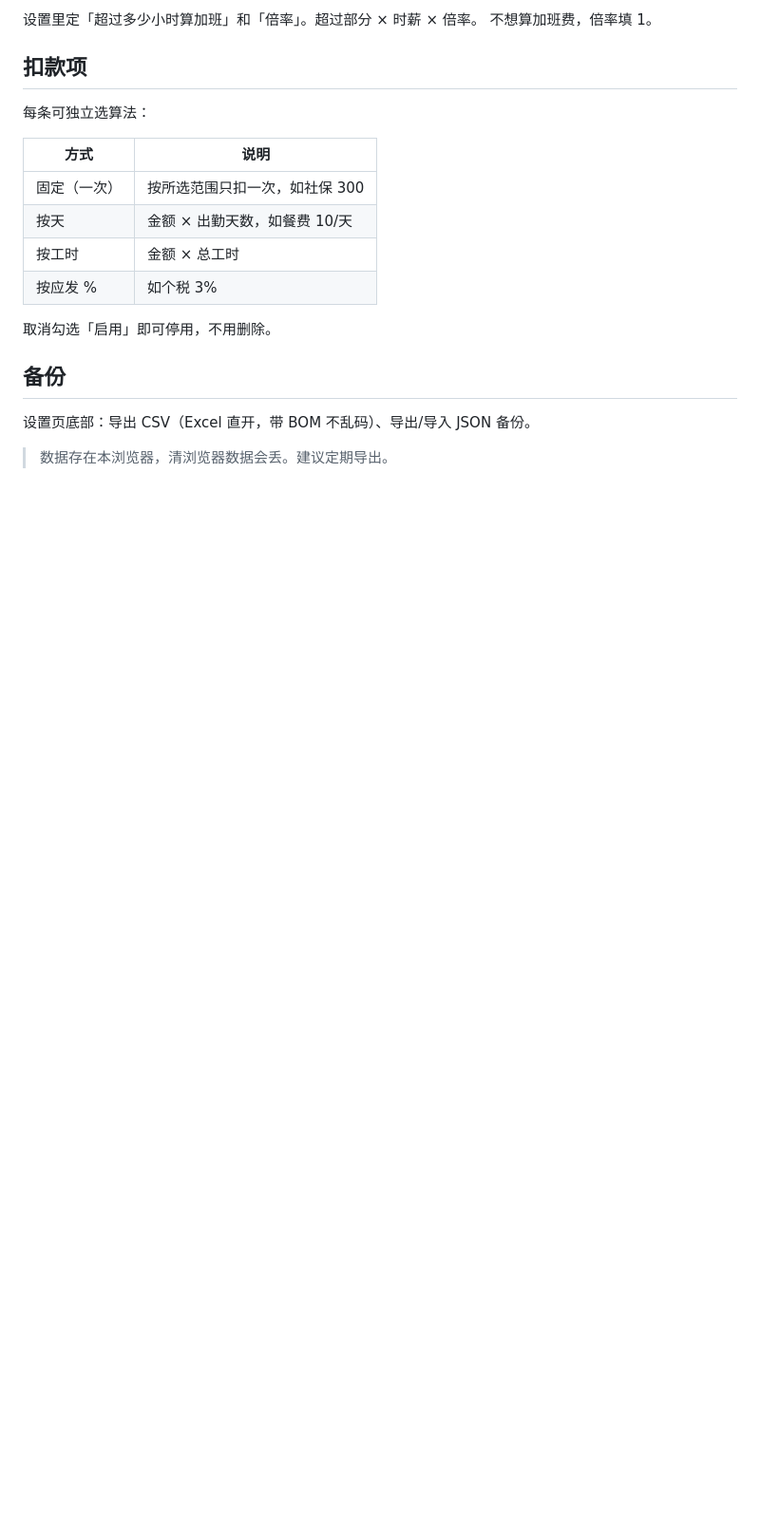
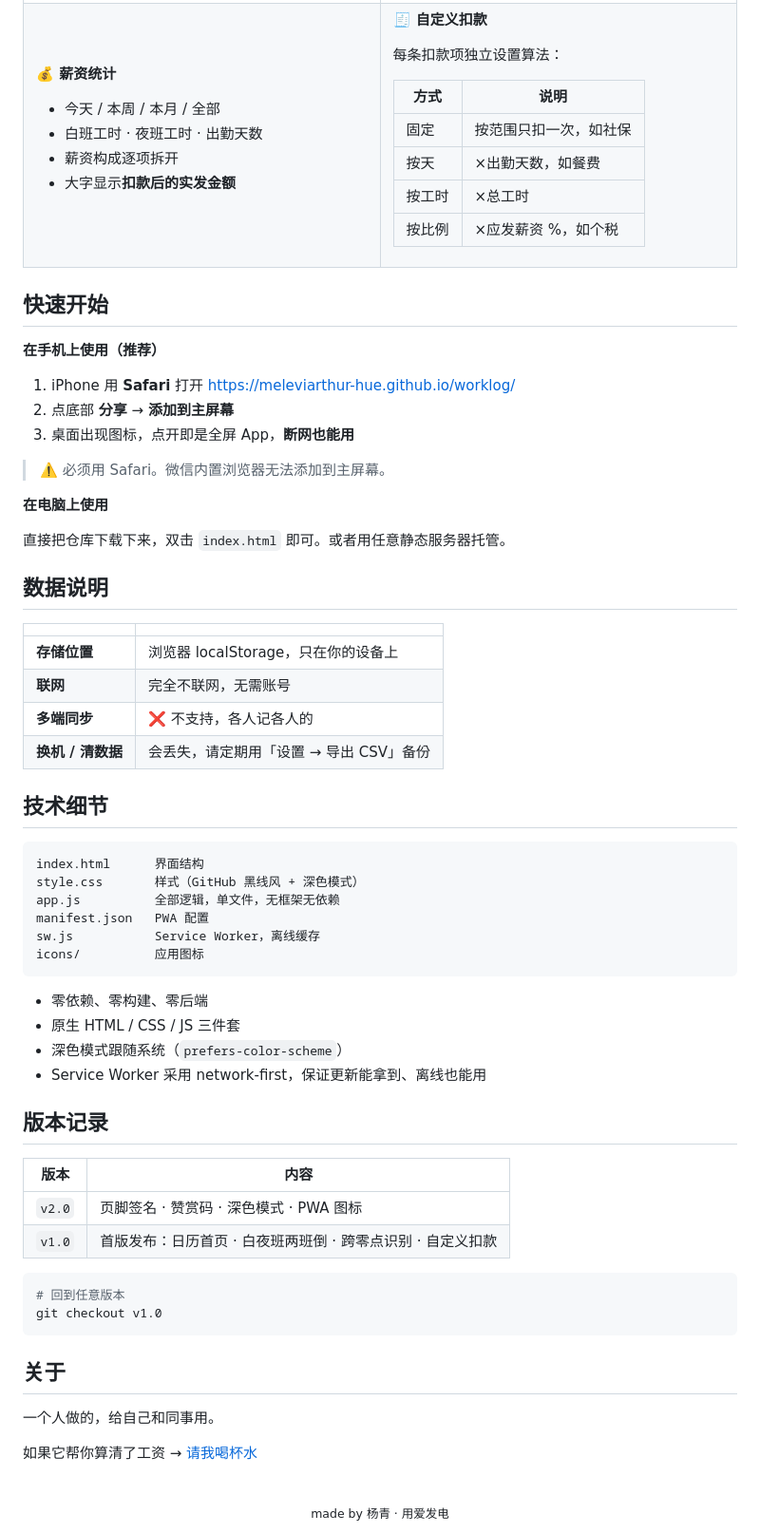
Before and after one commit to meleviarthur-hue/worklog, a Markdown page: README.md, the part around one of its changes. Shown at 95% size. Rendered like a GitHub page; blank space fills up the shorter version.

Commit message:
docs: 重写 README（含 logo、徽章、功能表格、版本记录）
- 采用热门项目排版：居中 logo + 徽章 + 在线入口
- 功能用双列表格展示，扣款算法加说明表
- 补充数据说明、技术细节、版本记录
- 新增 docs/ 目录存放 README 用图

````diff
--- a/README.md
+++ b/README.md
@@ -39,22 +60,87 @@
 
-设置里定「超过多少小时算加班」和「倍率」。超过部分 × 时薪 × 倍率。
-不想算加班费，倍率填 1。
+**💰 薪资统计**
 
-## 扣款项
+- 今天 / 本周 / 本月 / 全部
+- 白班工时 · 夜班工时 · 出勤天数
+- 薪资构成逐项拆开
+- 大字显示**扣款后的实发金额**
 
-每条可独立选算法：
+</td>
+<td valign="top">
+
+**🧾 自定义扣款**
+
+每条扣款项独立设置算法：
 
 | 方式 | 说明 |
 |---|---|
-| 固定（一次） | 按所选范围只扣一次，如社保 300 |
-| 按天 | 金额 × 出勤天数，如餐费 10/天 |
-| 按工时 | 金额 × 总工时 |
-| 按应发 % | 如个税 3% |
+| 固定 | 按范围只扣一次，如社保 |
+| 按天 | ×出勤天数，如餐费 |
+| 按工时 | ×总工时 |
+| 按比例 | ×应发薪资 %，如个税 |
 
-取消勾选「启用」即可停用，不用删除。
+</td>
+</tr>
+</table>
 
-## 备份
+## 快速开始
 
-设置页底部：导出 CSV（Excel 直开，带 BOM 不乱码）、导出/导入 JSON 备份。
+**在手机上使用（推荐）**
 
-> 数据存在本浏览器，清浏览器数据会丢。建议定期导出。
+1. iPhone 用 **Safari** 打开 <https://meleviarthur-hue.github.io/worklog/>
+2. 点底部 **分享** → **添加到主屏幕**
+3. 桌面出现图标，点开即是全屏 App，**断网也能用**
+
+> ⚠️ 必须用 Safari。微信内置浏览器无法添加到主屏幕。
+
+**在电脑上使用**
+
+直接把仓库下载下来，双击 `index.html` 即可。或者用任意静态服务器托管。
+
+## 数据说明
+
+|  |  |
+|---|---|
+| **存储位置** | 浏览器 localStorage，只在你的设备上 |
+| **联网** | 完全不联网，无需账号 |
+| **多端同步** | ❌ 不支持，各人记各人的 |
+| **换机 / 清数据** | 会丢失，请定期用「设置 → 导出 CSV」备份 |
+
+## 技术细节
+
+```
+index.html      界面结构
+style.css       样式（GitHub 黑线风 + 深色模式）
+app.js          全部逻辑，单文件，无框架无依赖
+manifest.json   PWA 配置
+sw.js           Service Worker，离线缓存
+icons/          应用图标
+```
+
+- 零依赖、零构建、零后端
+- 原生 HTML / CSS / JS 三件套
+- 深色模式跟随系统（`prefers-color-scheme`）
+- Service Worker 采用 network-first，保证更新能拿到、离线也能用
+
+## 版本记录
+
+| 版本 | 内容 |
+|---|---|
+| `v2.0` | 页脚签名 · 赞赏码 · 深色模式 · PWA 图标 |
+| `v1.0` | 首版发布：日历首页 · 白夜班两班倒 · 跨零点识别 · 自定义扣款 |
+
+```bash
+# 回到任意版本
+git checkout v1.0
+```
+
+## 关于
+
+一个人做的，给自己和同事用。
+
+如果它帮你算清了工资 → [请我喝杯水](https://meleviarthur-hue.github.io/worklog/)
+
+<div align="center">
+<br>
+<sub>made by 杨青 · 用爱发电</sub>
+</div>
````
Also changed, not shown: other parts of README.md (+43 -22 lines), docs/banner.png (added), docs/logo.png (added), docs/logo@2x.png (added).
